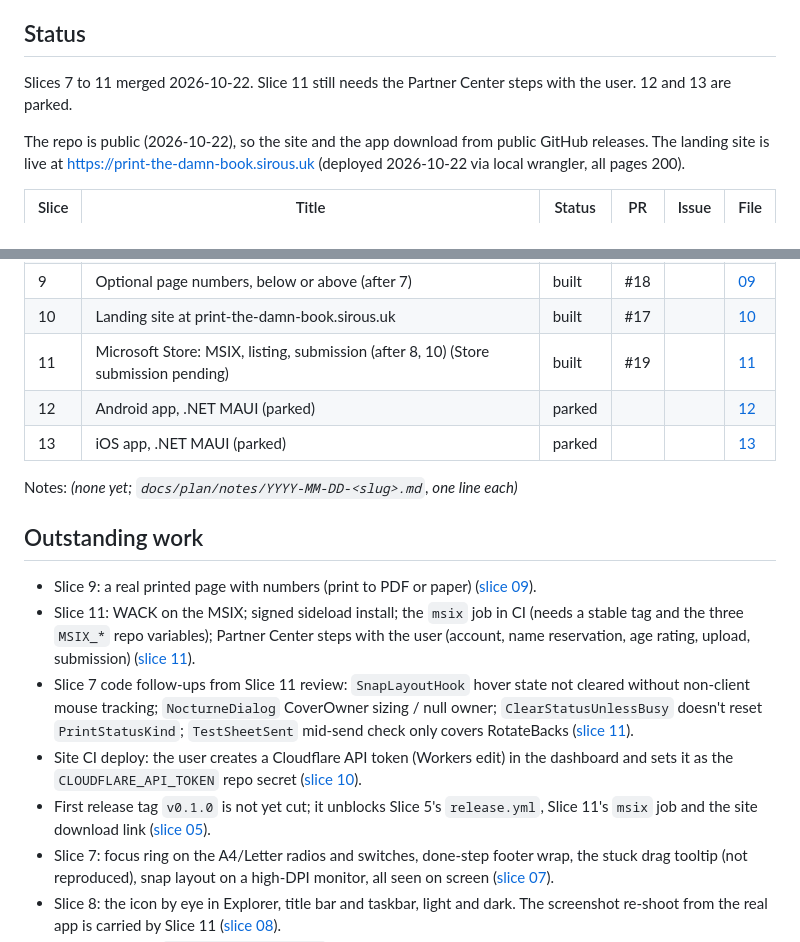
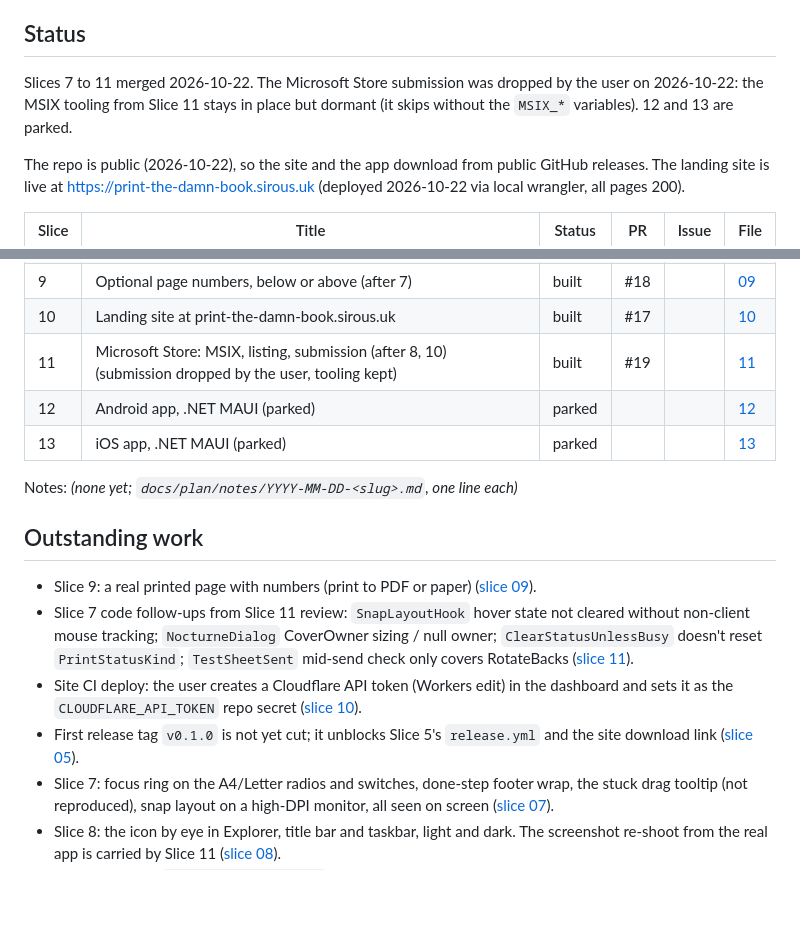
Before and after one commit to ashkansirous/print-the-damn-book, a Markdown page: plan.md, 2 parts joined by grey strips. Rendered like a GitHub page; blank space fills up the shorter version.

Commit message:
docs(plan): drop the Microsoft Store submission
The user decided not to submit the app to the Microsoft Store; Slice 11's MSIX tooling stays dormant. Updates plan.md and the slice file.

Co-Authored-By: Claude Opus 5.5 <noreply@anthropic.com>

```diff
--- a/plan.md
+++ b/plan.md
@@ -18,7 +18,7 @@ builds the exe on release, no Dockerfile.
 
 ## Status
 
-Slices 7 to 11 merged 2026-10-22. Slice 11 still needs the Partner Center steps with the user. 12 and 13 are parked.
+Slices 7 to 11 merged 2026-10-22. The Microsoft Store submission was dropped by the user on 2026-10-22: the MSIX tooling from Slice 11 stays in place but dormant (it skips without the `MSIX_*` variables). 12 and 13 are parked.
 
 The repo is public (2026-10-22), so the site and the app download from public GitHub releases. The landing site is live at https://print-the-damn-book.sirous.uk (deployed 2026-10-22 via local wrangler, all pages 200).
 
@@ -34,7 +34,7 @@ The repo is public (2026-10-22), so the site and the app download from public Gi
 | 8 | App icon and Store Kit assets | built | #16 | | [08](docs/plan/slices/08-icon-and-store-assets.md) |
 | 9 | Optional page numbers, below or above (after 7) | built | #18 | | [09](docs/plan/slices/09-page-numbers.md) |
 | 10 | Landing site at print-the-damn-book.sirous.uk | built | #17 | | [10](docs/plan/slices/10-landing-site.md) |
-| 11 | Microsoft Store: MSIX, listing, submission (after 8, 10) (Store submission pending) | built | #19 | | [11](docs/plan/slices/11-microsoft-store.md) |
+| 11 | Microsoft Store: MSIX, listing, submission (after 8, 10) (submission dropped by the user, tooling kept) | built | #19 | | [11](docs/plan/slices/11-microsoft-store.md) |
 | 12 | Android app, .NET MAUI (parked) | parked | | | [12](docs/plan/slices/12-android-app.md) |
 | 13 | iOS app, .NET MAUI (parked) | parked | | | [13](docs/plan/slices/13-ios-app.md) |
 
@@ -43,10 +43,9 @@ Notes: _(none yet; `docs/plan/notes/YYYY-MM-DD-<slug>.md`, one line each)_
 ## Outstanding work
 
 - Slice 9: a real printed page with numbers (print to PDF or paper) ([slice 09](docs/plan/slices/09-page-numbers.md)).
-- Slice 11: WACK on the MSIX; signed sideload install; the `msix` job in CI (needs a stable tag and the three `MSIX_*` repo variables); Partner Center steps with the user (account, name reservation, age rating, upload, submission) ([slice 11](docs/plan/slices/11-microsoft-store.md)).
 - Slice 7 code follow-ups from Slice 11 review: `SnapLayoutHook` hover state not cleared without non-client mouse tracking; `NocturneDialog` CoverOwner sizing / null owner; `ClearStatusUnlessBusy` doesn't reset `PrintStatusKind`; `TestSheetSent` mid-send check only covers RotateBacks ([slice 11](docs/plan/slices/11-microsoft-store.md)).
 - Site CI deploy: the user creates a Cloudflare API token (Workers edit) in the dashboard and sets it as the `CLOUDFLARE_API_TOKEN` repo secret ([slice 10](docs/plan/slices/10-landing-site.md)).
-- First release tag `v0.1.0` is not yet cut; it unblocks Slice 5's `release.yml`, Slice 11's `msix` job and the site download link ([slice 05](docs/plan/slices/05-release-pipeline.md)).
+- First release tag `v0.1.0` is not yet cut; it unblocks Slice 5's `release.yml` and the site download link ([slice 05](docs/plan/slices/05-release-pipeline.md)).
 - Slice 7: focus ring on the A4/Letter radios and switches, done-step footer wrap, the stuck drag tooltip (not reproduced), snap layout on a high-DPI monitor, all seen on screen ([slice 07](docs/plan/slices/07-wizard-redesign.md)).
 - Slice 8: the icon by eye in Explorer, title bar and taskbar, light and dark. The screenshot re-shoot from the real app is carried by Slice 11 ([slice 08](docs/plan/slices/08-icon-and-store-assets.md)).
 - Slice 10: set the `CLOUDFLARE_API_TOKEN` repo secret (Workers-edit token from the Cloudflare dashboard); until then the CI deploy skips. First deploy and custom domain are live (done 2026-10-22). Still open: Lighthouse run, download link once the first release exists ([slice 10](docs/plan/slices/10-landing-site.md)).
```
Also changed, not shown: 1 other file.
